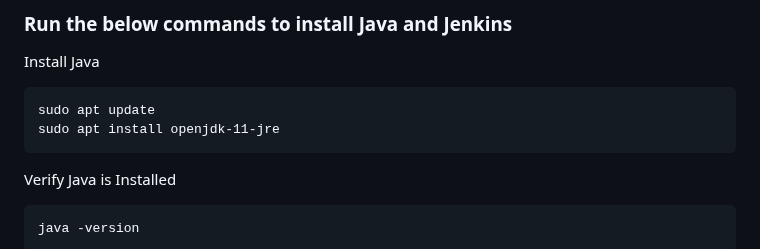
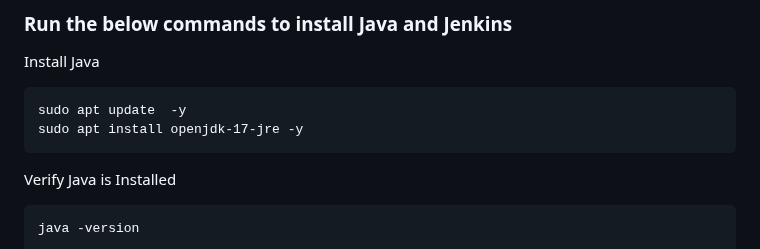
Before and after one commit to iam-veeramalla/Jenkins-Zero-To-Hero, a Markdown page: README.md, the part around the change. Drawn GitHub-style.

Commit message:
jdk11 to jdk 17
jdk  11 is  not working    with  jenkins    as per  this  doc - https://www.jenkins.io/doc/book/platform-information/support-policy-java/  i tested  with  jdk  17 it is  working  super  fine

````diff
--- a/README.md
+++ b/README.md
@@ -30,8 +30,8 @@ Pre-Requisites:
 Install Java
 
 ```
-sudo apt update
-sudo apt install openjdk-11-jre
+sudo apt update  -y
+sudo apt install openjdk-17-jre -y
 ```
 
 Verify Java is Installed
````
